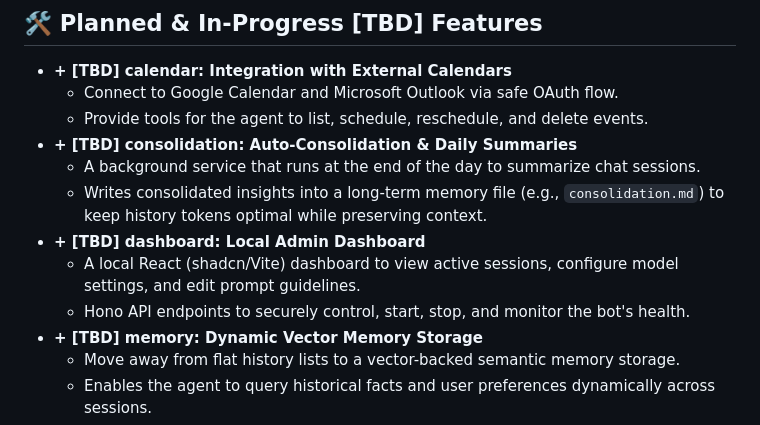
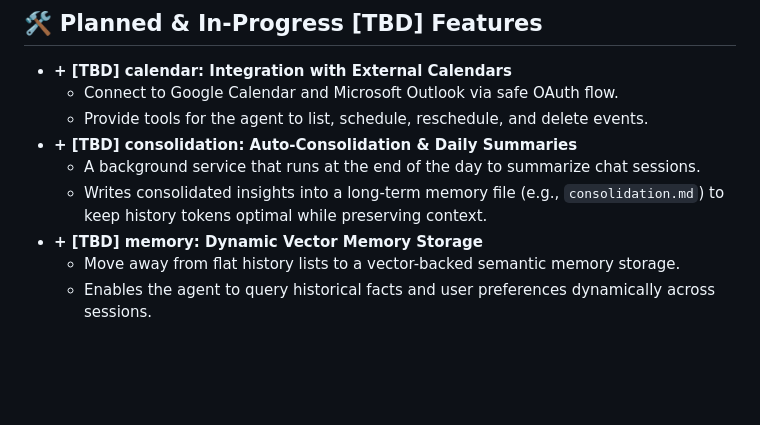
Before and after one commit to zAcherttp/miniclaw, a Markdown page: docs/features.md, the part around the change. GitHub-like rendering; blank space fills up the shorter version.

Commit message:
docs: remove dashboard TBD feature from tree

```diff
--- a/docs/features.md
+++ b/docs/features.md
@@ -97,9 +97,6 @@ This document lists the features intentionally implemented in the `miniclaw` ass
 * **+ [TBD] consolidation: Auto-Consolidation & Daily Summaries**
   + A background service that runs at the end of the day to summarize chat sessions.
   + Writes consolidated insights into a long-term memory file (e.g., `consolidation.md`) to keep history tokens optimal while preserving context.
-* **+ [TBD] dashboard: Local Admin Dashboard**
-  + A local React (shadcn/Vite) dashboard to view active sessions, configure model settings, and edit prompt guidelines.
-  + Hono API endpoints to securely control, start, stop, and monitor the bot's health.
 * **+ [TBD] memory: Dynamic Vector Memory Storage**
   + Move away from flat history lists to a vector-backed semantic memory storage.
   + Enables the agent to query historical facts and user preferences dynamically across sessions.
```
